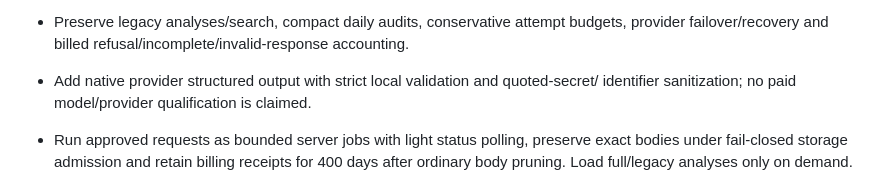
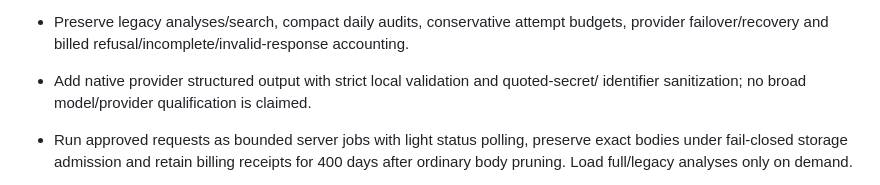
Before and after one commit to Patrick1610/vision-homeassistant, a Markdown page: CHANGELOG.md, the part around the change. GitHub-like rendering.

Commit message:
Clarify bounded live provider qualification

```diff
--- a/CHANGELOG.md
+++ b/CHANGELOG.md
@@ -29,7 +29,7 @@ Version-bound qualification and dated release checkpoints: [validation](docs/VAL
 - Preserve legacy analyses/search, compact daily audits, conservative attempt budgets,
   provider failover/recovery and billed refusal/incomplete/invalid-response accounting.
 - Add native provider structured output with strict local validation and quoted-secret/
-  identifier sanitization; no paid model/provider qualification is claimed.
+  identifier sanitization; no broad model/provider qualification is claimed.
 
 - Run approved requests as bounded server jobs with light status polling, preserve
   exact bodies under fail-closed storage admission and retain billing receipts for
```
